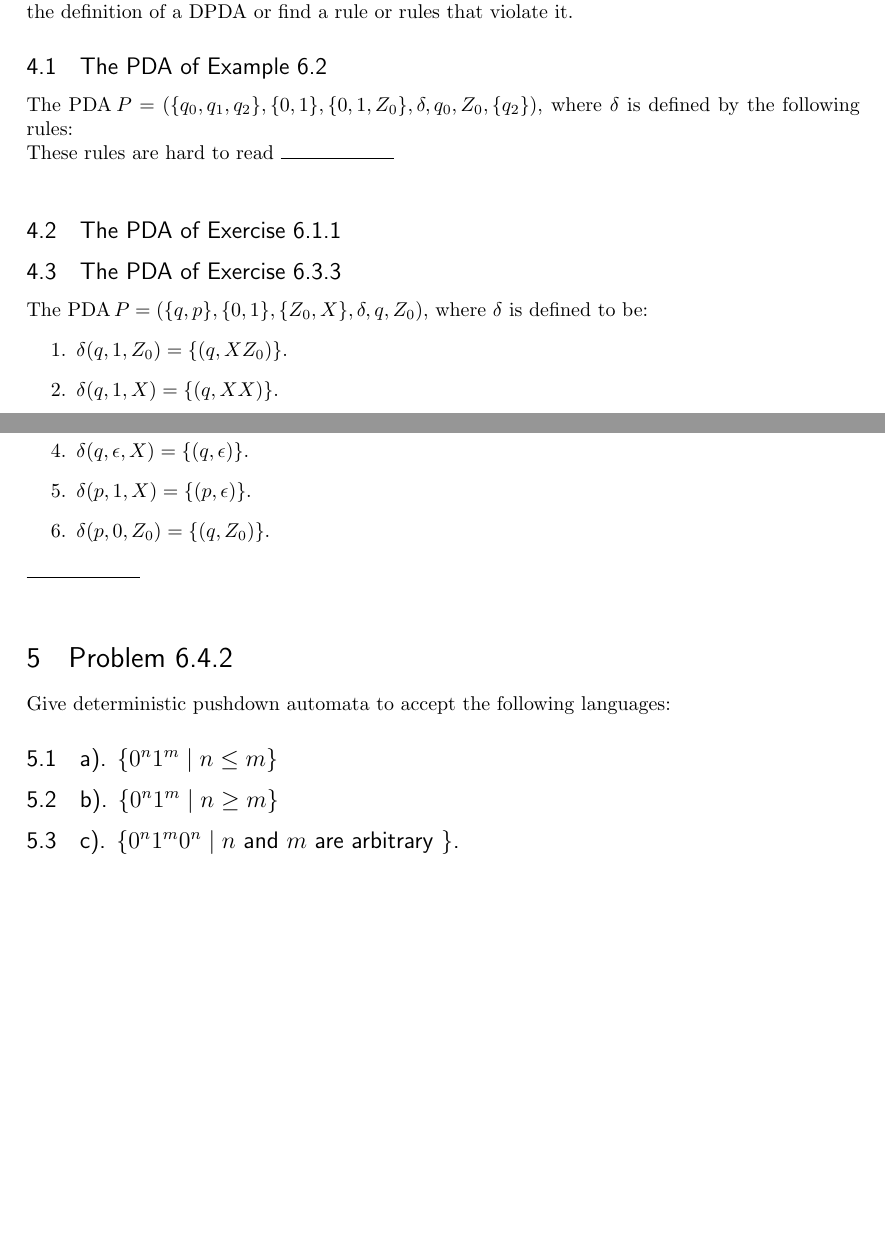
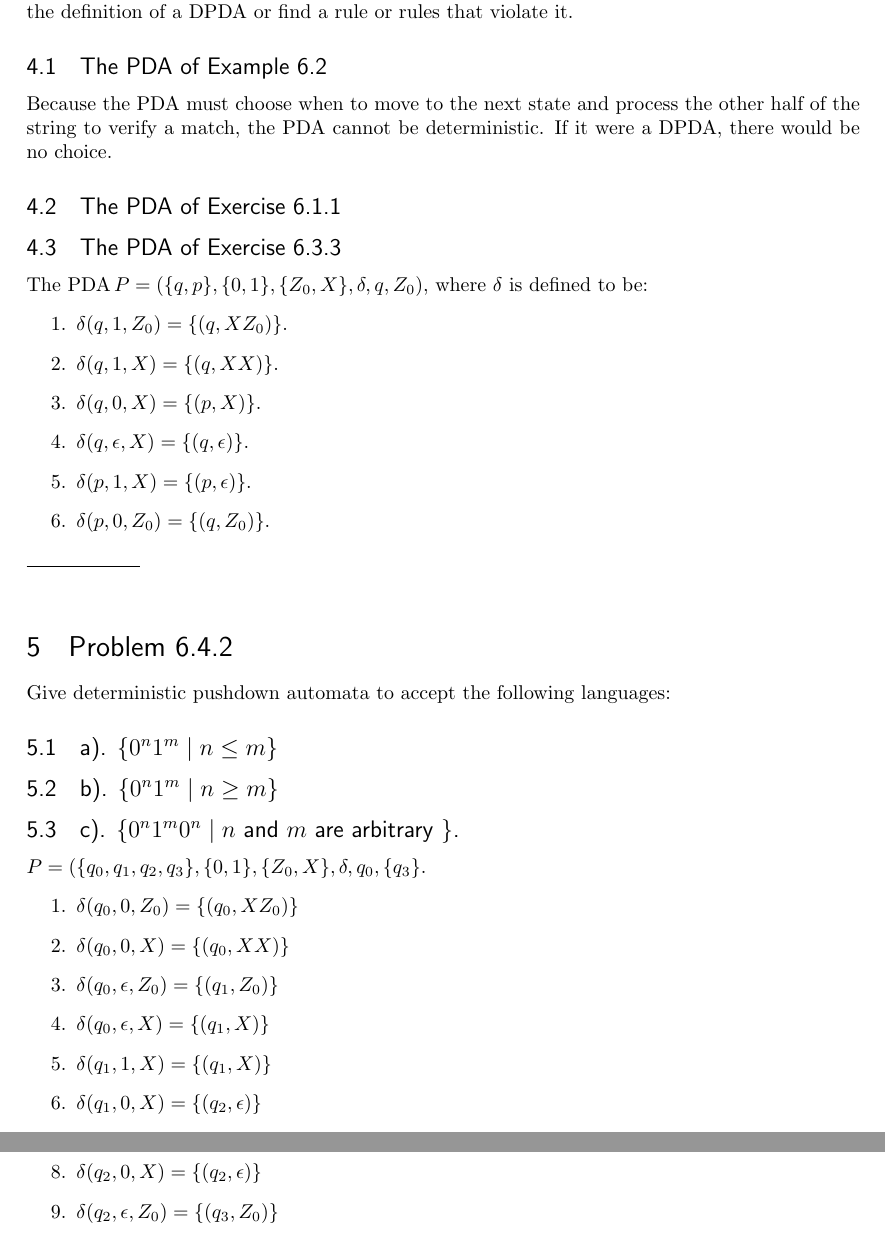
Before and after one commit to lgdillin/Formal-Languages, a LaTeX problem sheet (Homework7.tex): two parts of pages 5 and 6 of 6 before the commit and two parts of pages 6 and 7 of 7 after it, joined at a grey line, cut so that both start at the same text, the shorter picture padded with empty space. Compiled offline with pdfLaTeX.

Commit message:
did more work

```diff
--- a/Homework7.tex
+++ b/Homework7.tex
@@ -177,9 +184,7 @@ I'm inferring that the language of this grammar is the set of strings with equal
 \section{Problem 6.4.1}
 For each of the following PDA's, tell whether or not it is deterministic.  Either show that it meets the definition of a DPDA or find a rule or rules that violate it.
 \subsection{The PDA of Example 6.2}
-The PDA $\!P = (\{q_0, q_1, q_2\}, \{0,1\}, \{0,1,Z_0\}, \delta, q_0, Z_0, \{q_2\})$, where $\delta$ is defined by the following rules: \\ These rules are hard to read
-\noindent\rule{2cm}{0.4pt} \\
-
+Because the PDA must choose when to move to the next state and process the other half of the string to verify a match, the PDA cannot be deterministic. If it were a DPDA, there would be no choice.
 \subsection{The PDA of Exercise 6.1.1}
 
 \subsection{The PDA of Exercise 6.3.3}
@@ -199,4 +204,16 @@ Give deterministic pushdown automata to accept the following languages:
 \subsection{a). $\{0^{n}1^{m} \mid n \leq m\}$}
 \subsection{b). $\{0^{n}1^{m} \mid n \geq m\}$}
 \subsection{c). $\{0^{n}1^{m}0^{n} \mid n$ and $m$ are arbitrary $\}$.}
+$P = (\{q_0, q_1, q_2, q_3\}, \{0,1\}, \{Z_0, X\}, \delta, q_0, \{q_3\}$.
+\begin{enumerate}
+\item $\delta(q_0, 0, Z_0) = \{(q_0, XZ_0)\}$
+\item $\delta(q_0, 0, X) = \{(q_0, XX)\}$
+\item $\delta(q_0, \epsilon, Z_0) = \{(q_1, Z_0)\}$
+\item $\delta(q_0, \epsilon, X) = \{(q_1, X)\}$
+\item $\delta(q_1, 1, X) = \{(q_1, X)\}$
+\item $\delta(q_1, 0, X) = \{(q_2, \epsilon)\}$
+\item $\delta(q_1, \epsilon, Z_0) = \{(q_2, Z_0)\}$
+\item $\delta(q_2, 0, X) = \{(q_2, \epsilon)\}$
+\item $\delta(q_2, \epsilon, Z_0) = \{(q_3, Z_0)\}$
+\end{enumerate}
 \end{document}
```
Also changed, not shown: Homework7.pdf, Homework7.tex (11 more changed lines), 3 other files.
